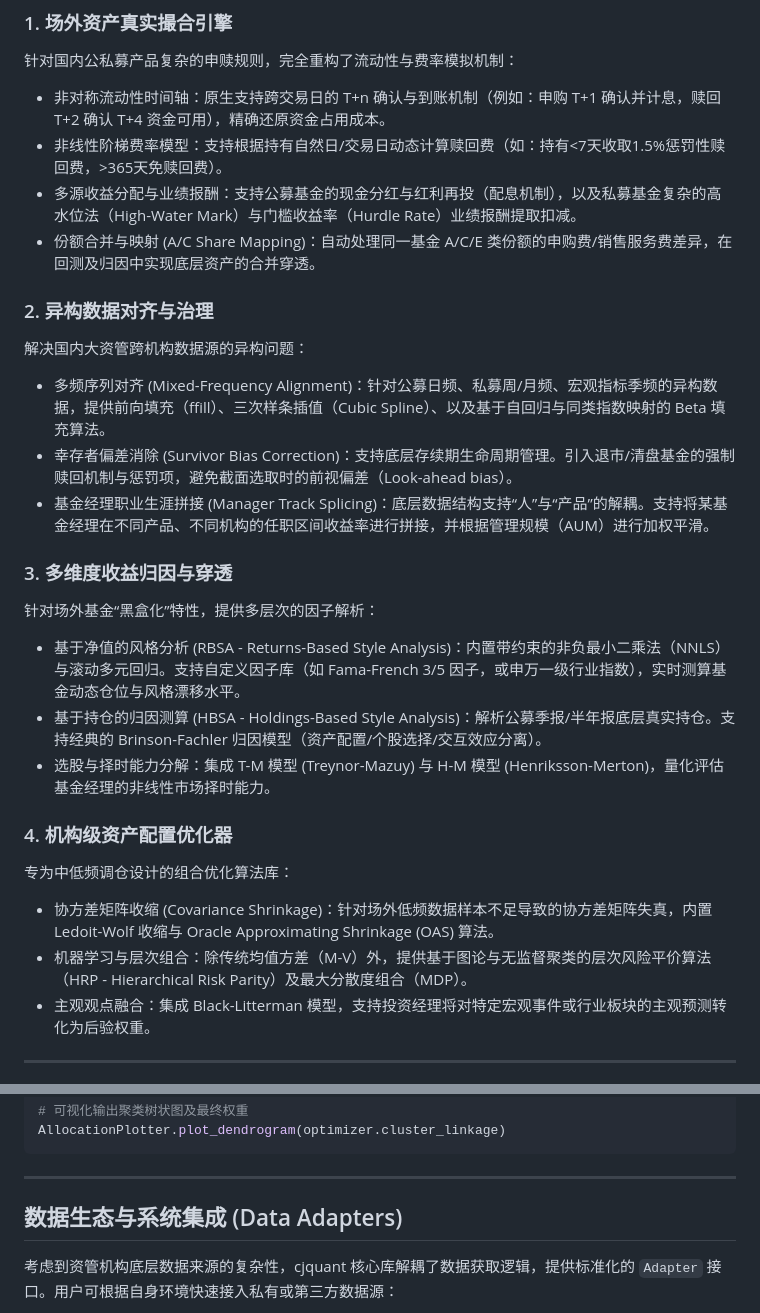
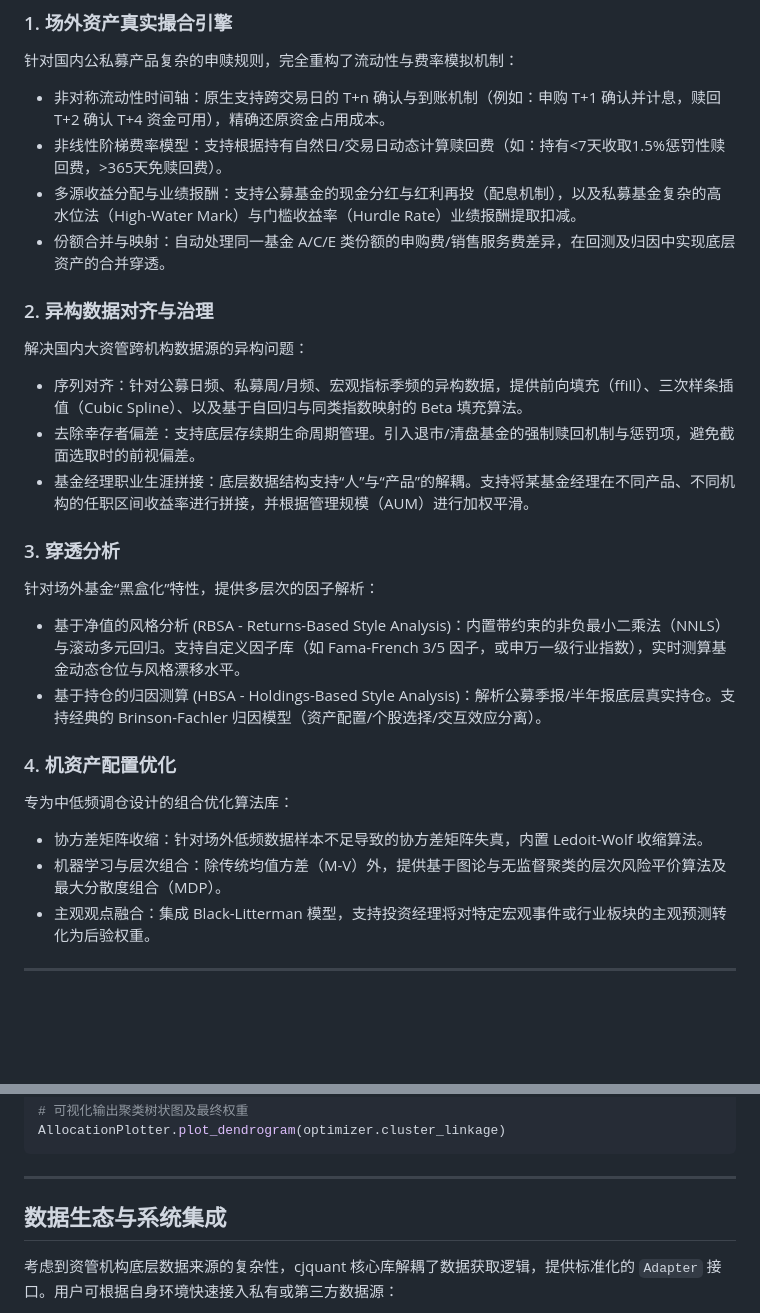
Before and after one commit to imbue-bit/cjquant, a Markdown page: README.md, 2 parts joined by grey strips. Rendered like a GitHub page; blank space fills up the shorter version.

```diff
--- a/README.md
+++ b/README.md
@@ -17,24 +17,23 @@ cjquant 是一个专为国内资管机构（公募FOF、理财子、券商资管
 *   非对称流动性时间轴：原生支持跨交易日的 T+n 确认与到账机制（例如：申购 T+1 确认并计息，赎回 T+2 确认 T+4 资金可用），精确还原资金占用成本。
 *   非线性阶梯费率模型：支持根据持有自然日/交易日动态计算赎回费（如：持有<7天收取1.5%惩罚性赎回费，>365天免赎回费）。
 *   多源收益分配与业绩报酬：支持公募基金的现金分红与红利再投（配息机制），以及私募基金复杂的高水位法（High-Water Mark）与门槛收益率（Hurdle Rate）业绩报酬提取扣减。
-*   份额合并与映射 (A/C Share Mapping)：自动处理同一基金 A/C/E 类份额的申购费/销售服务费差异，在回测及归因中实现底层资产的合并穿透。
+*   份额合并与映射：自动处理同一基金 A/C/E 类份额的申购费/销售服务费差异，在回测及归因中实现底层资产的合并穿透。
 
 ### 2. 异构数据对齐与治理
 解决国内大资管跨机构数据源的异构问题：
-*   多频序列对齐 (Mixed-Frequency Alignment)：针对公募日频、私募周/月频、宏观指标季频的异构数据，提供前向填充（ffill）、三次样条插值（Cubic Spline）、以及基于自回归与同类指数映射的 Beta 填充算法。
-*   幸存者偏差消除 (Survivor Bias Correction)：支持底层存续期生命周期管理。引入退市/清盘基金的强制赎回机制与惩罚项，避免截面选取时的前视偏差（Look-ahead bias）。
-*   基金经理职业生涯拼接 (Manager Track Splicing)：底层数据结构支持“人”与“产品”的解耦。支持将某基金经理在不同产品、不同机构的任职区间收益率进行拼接，并根据管理规模（AUM）进行加权平滑。
+*   序列对齐：针对公募日频、私募周/月频、宏观指标季频的异构数据，提供前向填充（ffill）、三次样条插值（Cubic Spline）、以及基于自回归与同类指数映射的 Beta 填充算法。
+*   去除幸存者偏差：支持底层存续期生命周期管理。引入退市/清盘基金的强制赎回机制与惩罚项，避免截面选取时的前视偏差。
+*   基金经理职业生涯拼接：底层数据结构支持“人”与“产品”的解耦。支持将某基金经理在不同产品、不同机构的任职区间收益率进行拼接，并根据管理规模（AUM）进行加权平滑。
 
-### 3. 多维度收益归因与穿透
+### 3. 穿透分析
 针对场外基金“黑盒化”特性，提供多层次的因子解析：
 *   基于净值的风格分析 (RBSA - Returns-Based Style Analysis)：内置带约束的非负最小二乘法（NNLS）与滚动多元回归。支持自定义因子库（如 Fama-French 3/5 因子，或申万一级行业指数），实时测算基金动态仓位与风格漂移水平。
 *   基于持仓的归因测算 (HBSA - Holdings-Based Style Analysis)：解析公募季报/半年报底层真实持仓。支持经典的 Brinson-Fachler 归因模型（资产配置/个股选择/交互效应分离）。
-*   选股与择时能力分解：集成 T-M 模型 (Treynor-Mazuy) 与 H-M 模型 (Henriksson-Merton)，量化评估基金经理的非线性市场择时能力。
 
-### 4. 机构级资产配置优化器
+### 4. 机资产配置优化
 专为中低频调仓设计的组合优化算法库：
-*   协方差矩阵收缩 (Covariance Shrinkage)：针对场外低频数据样本不足导致的协方差矩阵失真，内置 Ledoit-Wolf 收缩与 Oracle Approximating Shrinkage (OAS) 算法。
-*   机器学习与层次组合：除传统均值方差（M-V）外，提供基于图论与无监督聚类的层次风险平价算法（HRP - Hierarchical Risk Parity）及最大分散度组合（MDP）。
+*   协方差矩阵收缩：针对场外低频数据样本不足导致的协方差矩阵失真，内置 Ledoit-Wolf 收缩算法。
+*   机器学习与层次组合：除传统均值方差（M-V）外，提供基于图论与无监督聚类的层次风险平价算法及最大分散度组合（MDP）。
 *   主观观点融合：集成 Black-Litterman 模型，支持投资经理将对特定宏观事件或行业板块的主观预测转化为后验权重。
 
 ---
@@ -136,7 +135,7 @@ AllocationPlotter.plot_dendrogram(optimizer.cluster_linkage)
 
 ---
 
-## 数据生态与系统集成 (Data Adapters)
+## 数据生态与系统集成
 
 考虑到资管机构底层数据来源的复杂性，cjquant 核心库解耦了数据获取逻辑，提供标准化的 `Adapter` 接口。用户可根据自身环境快速接入私有或第三方数据源：
 
```
